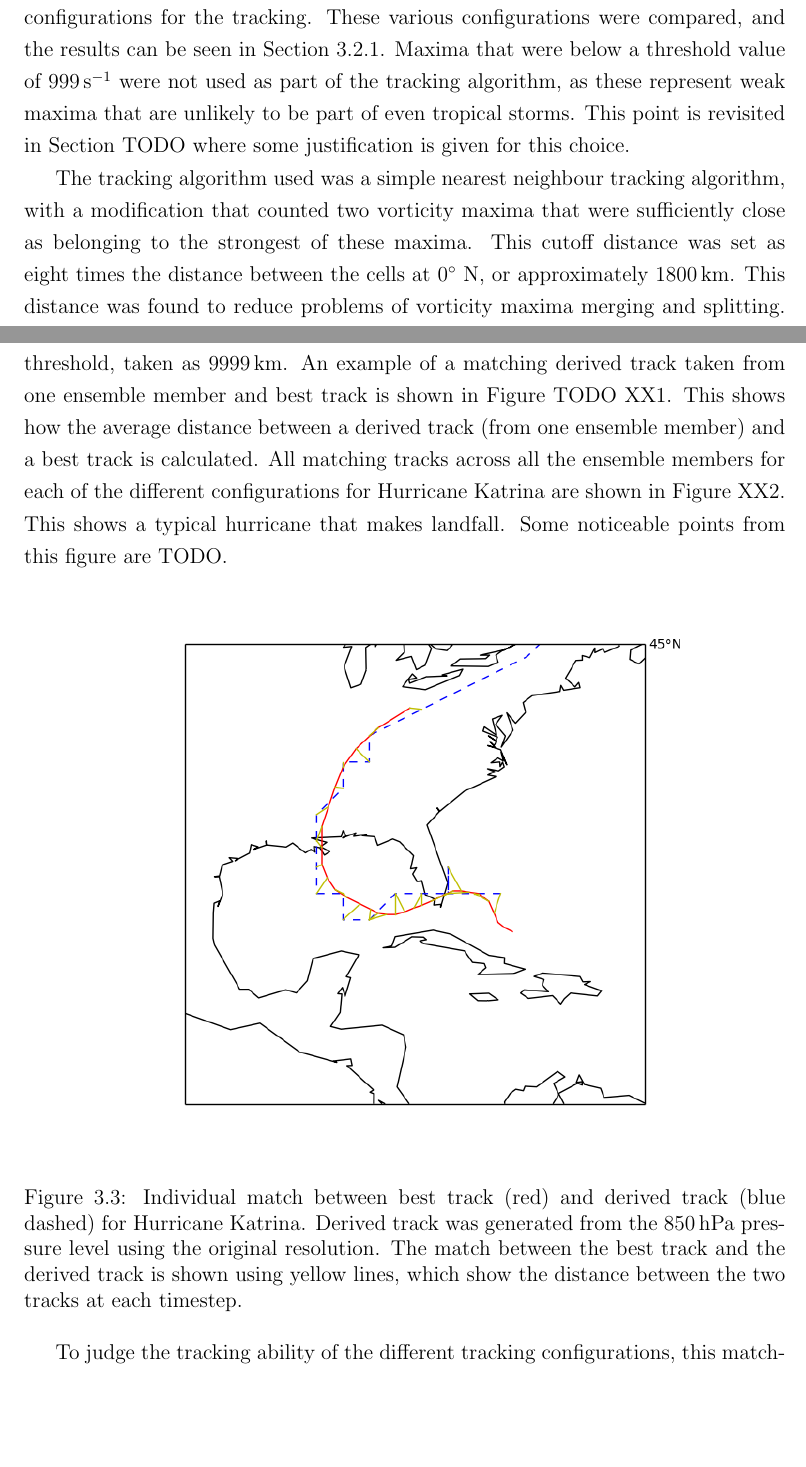
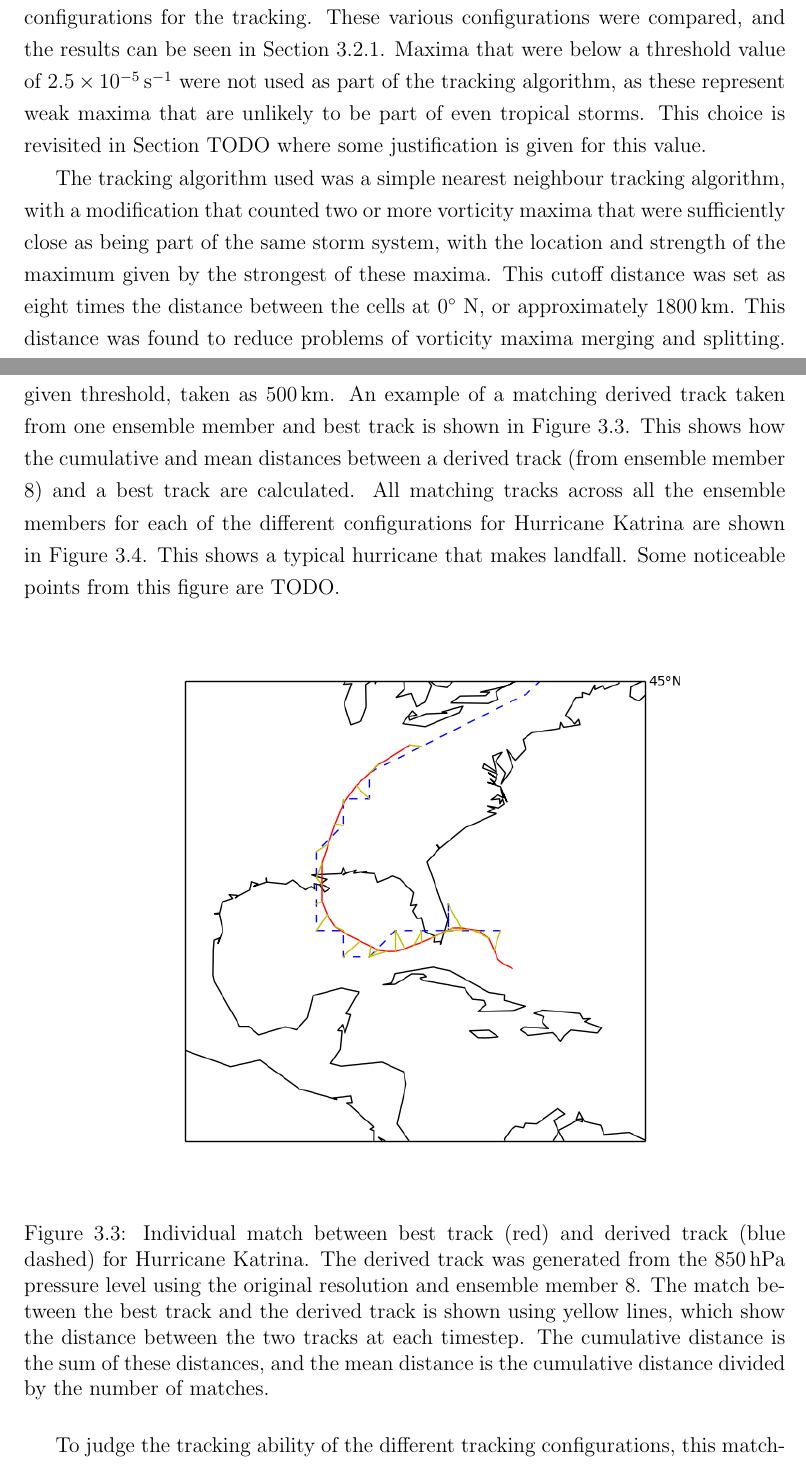
Before and after one commit to markmuetz/stormtracks_dissertation, a LaTeX thesis (dissertation.tex): two parts of pages 10 and 11 of 20, joined at a grey line, cut so that both start at the same text, the shorter picture padded with empty space. Compiled offline with pdfLaTeX.

Commit message:
Red over printed copy and make changes based on reading.

```diff
--- a/dissertation.tex
+++ b/dissertation.tex
@@ -219,15 +202,14 @@ For each timestep, the vorticity maxima were produced, as per Section
 \ref{sec:methods_maxima_minima}. This was done for both the \SI{995}{hPa} and \SI{850}{hPa} pressure
 levels, and for the one, two and three times the actual 20CRP resolution, yielding a total of six
-possibly configurations for the tracking. These various configurations were compared, and the
+possible configurations for the tracking. These various configurations were compared, and the
 results can be seen in Section \ref{sec:results_tracking}. Maxima that were below a threshold value
-% TODO: vort threshold.
-of \SI{999}{s^{-1}} were not used as part of the tracking algorithm, as these represent weak maxima
-that are unlikely to be part of even tropical storms. This point is revisited in Section TODO where
-some justification is given for this choice.
+of \SI{2.5e-5}{s^{-1}} were not used as part of the tracking algorithm, as these represent weak maxima
+that are unlikely to be part of even tropical storms. This choice is revisited in Section TODO where
+some justification is given for this value.
 
 The tracking algorithm used was a simple nearest neighbour tracking algorithm, with a modification
-% belonging?
-that counted two vorticity maxima that were sufficiently close as belonging to the strongest of
+that counted two or more vorticity maxima that were sufficiently close as being part of the same storm
+system, with the location and strength of the maximum given by the strongest of
 these maxima. This cutoff distance was set as eight times the distance between the cells at
 0\textdegree N, or approximately \SI{1800}{km}. This distance was found to reduce problems of
 vorticity maxima merging and splitting. The algorithm worked as follows:
@@ -262,6 +239,0 @@ Additionally, the average distance from the derived track and the best track had
-given threshold, taken as \SI{9999}{km}. An example of a matching derived track taken from one
-ensemble member and best track is shown in Figure TODO XX1. This shows how the average distance
-between a derived track (from one ensemble member) and a best track is calculated. All matching
-tracks across all the ensemble members for each of the different configurations for Hurricane Katrina
-are shown in Figure XX2. This shows a typical hurricane that makes landfall. Some noticeable points
-from this figure are TODO.
@@ -268,16 +243,26 @@ from this figure are TODO.
+track.  Additionally, the average distance from the derived track and the best track had to be lower
+than a given threshold, taken as \SI{500}{km}. An example of a matching derived track taken from
+one ensemble member and best track is shown in Figure \ref{fig:katrina_individual_match_em7}.
+% N.B. em7 is counting from 0.
+This shows how the cumulative and mean distances between a derived track (from ensemble member 8)
+and a best track are calculated. All matching tracks across all the ensemble members for each of the
+different configurations for Hurricane Katrina are shown in Figure
+\ref{fig:katrina_six_tracking_configs}. This shows a typical hurricane that makes landfall. Some
+noticeable points from this figure are TODO.
 
-% Figure TODO XX1: Individual ensemble member/best track match.
 \begin{figure}[hbp]
     \centering
     \includegraphics[width=\linewidth]{figures/katrina_individual_match_em7}
     \caption{Individual match between best track (red) and derived track (blue dashed) for Hurricane
-             Katrina. Derived track was generated from the \SI{850}{hPa} pressure level using the
-             original resolution. The match between the best track and the derived track is shown using
-             yellow lines, which show the distance between the two tracks at each timestep. }
+        Katrina. The derived track was generated from the \SI{850}{hPa} pressure level using the
+        original resolution and ensemble member 8. The match between the best track and the derived
+        track is shown using yellow lines, which show the distance between the two tracks at each
+        timestep. The cumulative distance is the sum of these distances, and the mean distance is
+        the cumulative distance divided by the number of matches.
+    }
     \label{fig:katrina_individual_match_em7}
 \end{figure}
 
-% Figure TODO XX2: 6x configuration plots for Hurricane Katrina.
 \begin{figure}[hbp]
     \centering
     \includegraphics[width=\linewidth]{figures/katrina_six_tracking_configs}
```
Also changed, not shown: dissertation.tex (95 more changed lines).
